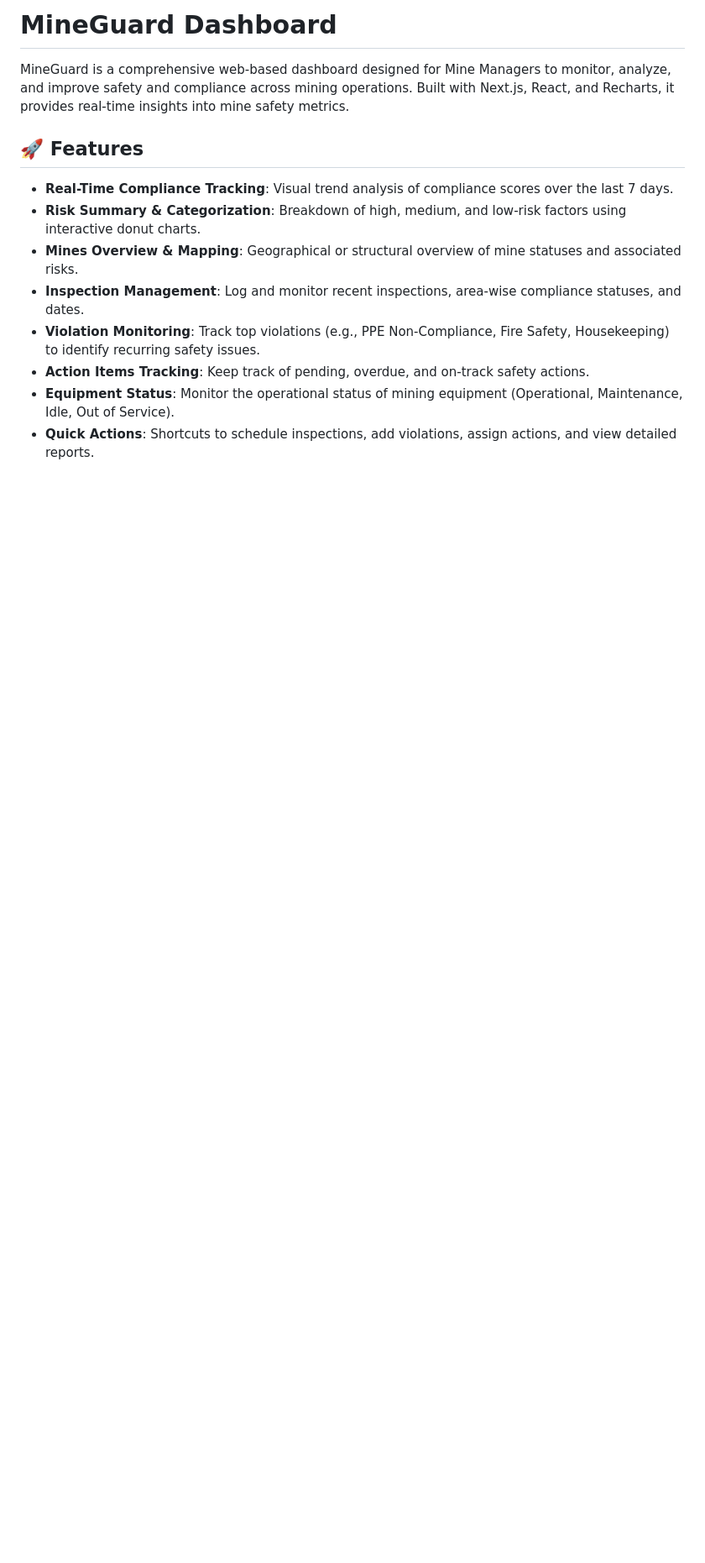
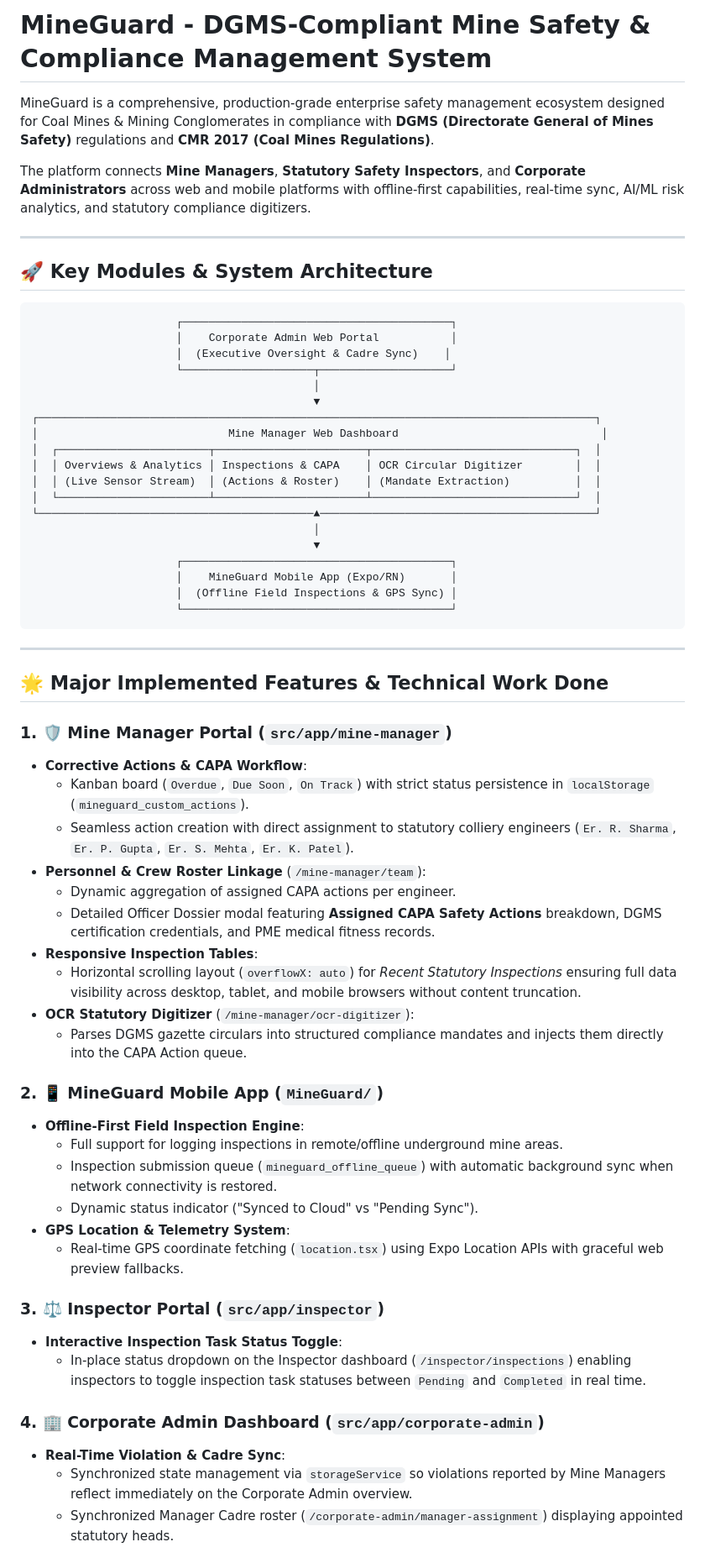
Before and after one commit to ivengexnce/Sih, a Markdown page: README.md, the part around one of its changes. Shown at 84% size. GitHub-like rendering; blank space fills up the shorter version.

````diff
--- a/README.md
+++ b/README.md
@@ -1,14 +1,65 @@
-# MineGuard Dashboard
+# MineGuard - DGMS-Compliant Mine Safety & Compliance Management System
 
-MineGuard is a comprehensive web-based dashboard designed for Mine Managers to monitor, analyze, and improve safety and compliance across mining operations. Built with Next.js, React, and Recharts, it provides real-time insights into mine safety metrics.
+MineGuard is a comprehensive, production-grade enterprise safety management ecosystem designed for Coal Mines & Mining Conglomerates in compliance with **DGMS (Directorate General of Mines Safety)** regulations and **CMR 2017 (Coal Mines Regulations)**.
 
-## 🚀 Features
+The platform connects **Mine Managers**, **Statutory Safety Inspectors**, and **Corporate Administrators** across web and mobile platforms with offline-first capabilities, real-time sync, AI/ML risk analytics, and statutory compliance digitizers.
 
-- **Real-Time Compliance Tracking**: Visual trend analysis of compliance scores over the last 7 days.
-- **Risk Summary & Categorization**: Breakdown of high, medium, and low-risk factors using interactive donut charts.
-- **Mines Overview & Mapping**: Geographical or structural overview of mine statuses and associated risks.
-- **Inspection Management**: Log and monitor recent inspections, area-wise compliance statuses, and dates.
-- **Violation Monitoring**: Track top violations (e.g., PPE Non-Compliance, Fire Safety, Housekeeping) to identify recurring safety issues.
-- **Action Items Tracking**: Keep track of pending, overdue, and on-track safety actions.
-- **Equipment Status**: Monitor the operational status of mining equipment (Operational, Maintenance, Idle, Out of Service).
-- **Quick Actions**: Shortcuts to schedule inspections, add violations, assign actions, and view detailed reports.
+---
+
+## 🚀 Key Modules & System Architecture
+
+```
+                      ┌─────────────────────────────────────────┐
+                      │    Corporate Admin Web Portal           │
+                      │  (Executive Oversight & Cadre Sync)    │
+                      └────────────────────┬────────────────────┘
+                                           │
+                                           ▼
+┌─────────────────────────────────────────────────────────────────────────────────────┐
+│                             Mine Manager Web Dashboard                               │
+│  ┌───────────────────────┬───────────────────────┬───────────────────────────────┐  │
+│  │ Overviews & Analytics │ Inspections & CAPA    │ OCR Circular Digitizer        │  │
+│  │ (Live Sensor Stream)  │ (Actions & Roster)    │ (Mandate Extraction)          │  │
+│  └───────────────────────┴───────────────────────┴───────────────────────────────┘  │
+└──────────────────────────────────────────▲──────────────────────────────────────────┘
+                                           │
+                                           ▼
+                      ┌─────────────────────────────────────────┐
+                      │    MineGuard Mobile App (Expo/RN)       │
+                      │  (Offline Field Inspections & GPS Sync) │
+                      └─────────────────────────────────────────┘
+```
+
+---
+
+## 🌟 Major Implemented Features & Technical Work Done
+
+### 1. 🛡️ Mine Manager Portal (`src/app/mine-manager`)
+- **Corrective Actions & CAPA Workflow**:
+  - Kanban board (`Overdue`, `Due Soon`, `On Track`) with strict status persistence in `localStorage` (`mineguard_custom_actions`).
+  - Seamless action creation with direct assignment to statutory colliery engineers (`Er. R. Sharma`, `Er. P. Gupta`, `Er. S. Mehta`, `Er. K. Patel`).
+- **Personnel & Crew Roster Linkage** (`/mine-manager/team`):
+  - Dynamic aggregation of assigned CAPA actions per engineer.
+  - Detailed Officer Dossier modal featuring **Assigned CAPA Safety Actions** breakdown, DGMS certification credentials, and PME medical fitness records.
+- **Responsive Inspection Tables**:
+  - Horizontal scrolling layout (`overflowX: auto`) for *Recent Statutory Inspections* ensuring full data visibility across desktop, tablet, and mobile browsers without content truncation.
+- **OCR Statutory Digitizer** (`/mine-manager/ocr-digitizer`):
+  - Parses DGMS gazette circulars into structured compliance mandates and injects them directly into the CAPA Action queue.
+
+### 2. 📱 MineGuard Mobile App (`MineGuard/`)
+- **Offline-First Field Inspection Engine**:
+  - Full support for logging inspections in remote/offline underground mine areas.
+  - Inspection submission queue (`mineguard_offline_queue`) with automatic background sync when network connectivity is restored.
+  - Dynamic status indicator ("Synced to Cloud" vs "Pending Sync").
+- **GPS Location & Telemetry System**:
+  - Real-time GPS coordinate fetching (`location.tsx`) using Expo Location APIs with graceful web preview fallbacks.
+
+### 3. ⚖️ Inspector Portal (`src/app/inspector`)
+- **Interactive Inspection Task Status Toggle**:
+  - In-place status dropdown on the Inspector dashboard (`/inspector/inspections`) enabling inspectors to toggle inspection task statuses between `Pending` and `Completed` in real time.
+
+### 4. 🏢 Corporate Admin Dashboard (`src/app/corporate-admin`)
+- **Real-Time Violation & Cadre Sync**:
+  - Synchronized state management via `storageService` so violations reported by Mine Managers reflect immediately on the Corporate Admin overview.
+  - Synchronized Manager Cadre roster (`/corporate-admin/manager-assignment`) displaying appointed statutory heads.
+
````
Also changed, not shown: other parts of README.md (+43 -42 lines).
